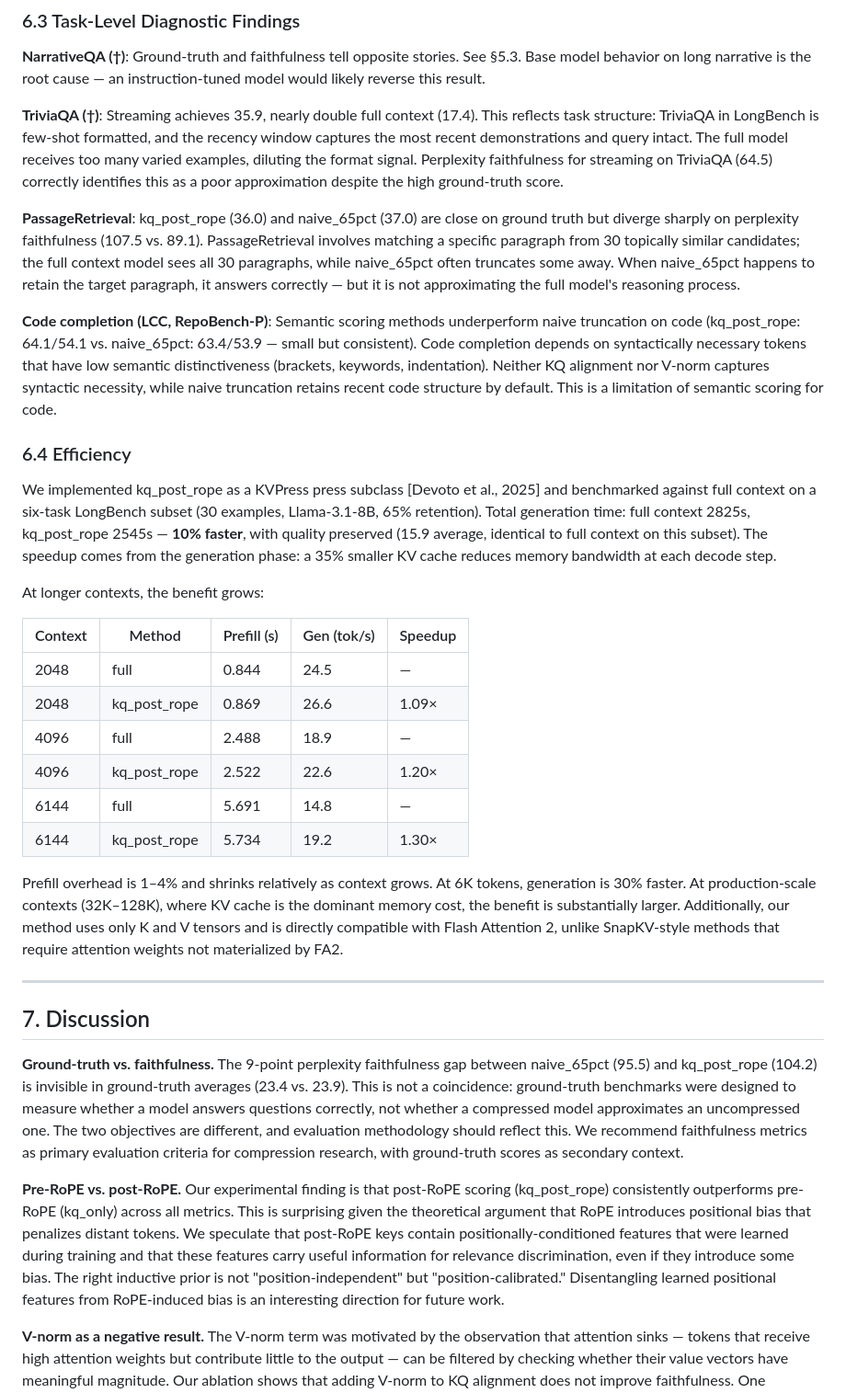
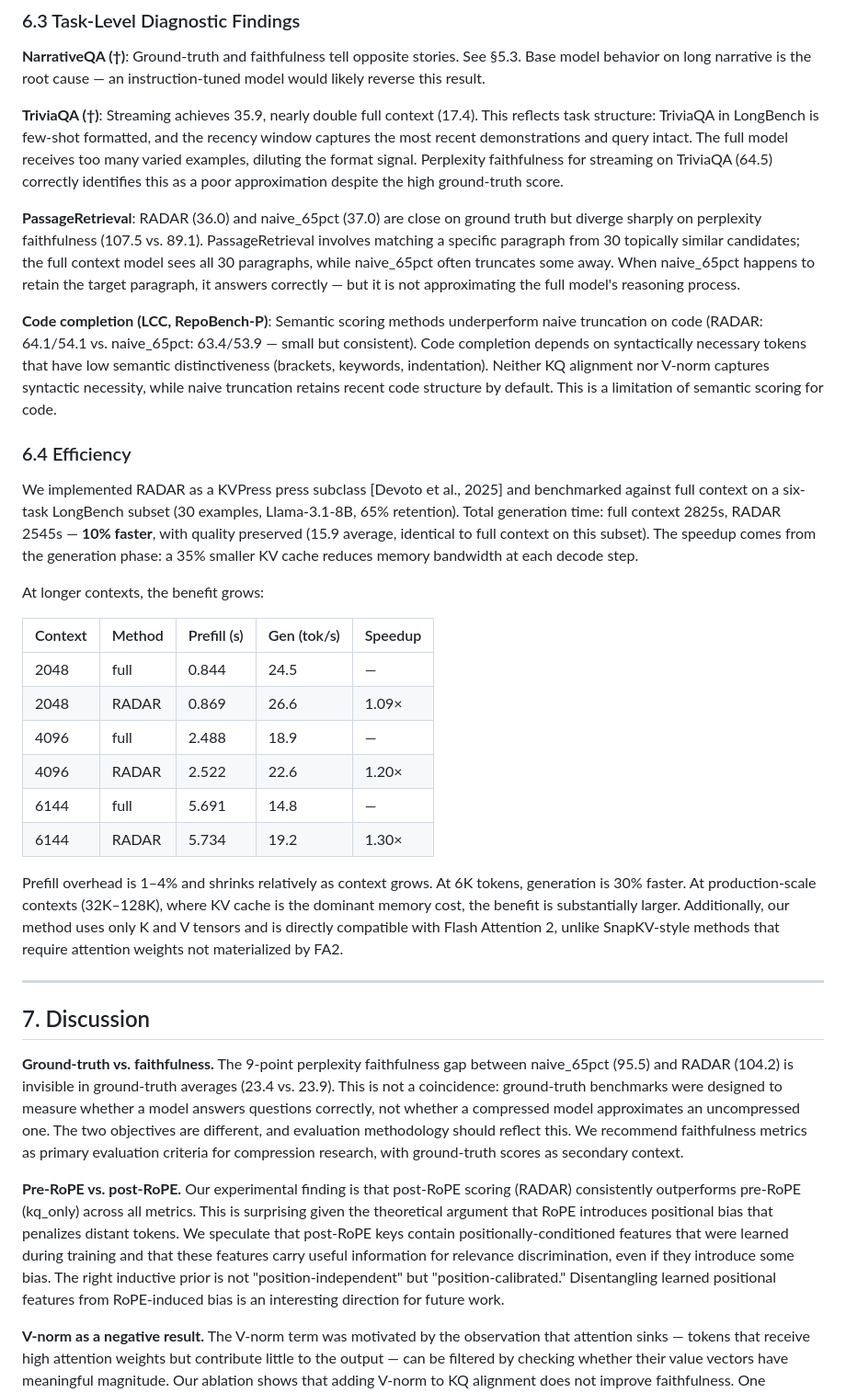
Before and after one commit to benzenecacheq/llmopt, a Markdown page: pprune/paper_faithfulness_postrope.md, the part around one of its changes. Shown at 92% size. GitHub-like rendering.

```diff
--- a/pprune/paper_faithfulness_postrope.md
+++ b/pprune/paper_faithfulness_postrope.md
@@ -391,24 +391,24 @@ Streaming (StreamingLLM) fails catastrophically on all tasks requiring distribut
 
 **TriviaQA (†)**: Streaming achieves 35.9, nearly double full context (17.4). This reflects task structure: TriviaQA in LongBench is few-shot formatted, and the recency window captures the most recent demonstrations and query intact. The full model receives too many varied examples, diluting the format signal. Perplexity faithfulness for streaming on TriviaQA (64.5) correctly identifies this as a poor approximation despite the high ground-truth score.
 
-**PassageRetrieval**: kq_post_rope (36.0) and naive_65pct (37.0) are close on ground truth but diverge sharply on perplexity faithfulness (107.5 vs. 89.1). PassageRetrieval involves matching a specific paragraph from 30 topically similar candidates; the full context model sees all 30 paragraphs, while naive_65pct often truncates some away. When naive_65pct happens to retain the target paragraph, it answers correctly — but it is not approximating the full model's reasoning process.
+**PassageRetrieval**: RADAR (36.0) and naive_65pct (37.0) are close on ground truth but diverge sharply on perplexity faithfulness (107.5 vs. 89.1). PassageRetrieval involves matching a specific paragraph from 30 topically similar candidates; the full context model sees all 30 paragraphs, while naive_65pct often truncates some away. When naive_65pct happens to retain the target paragraph, it answers correctly — but it is not approximating the full model's reasoning process.
 
-**Code completion (LCC, RepoBench-P)**: Semantic scoring methods underperform naive truncation on code (kq_post_rope: 64.1/54.1 vs. naive_65pct: 63.4/53.9 — small but consistent). Code completion depends on syntactically necessary tokens that have low semantic distinctiveness (brackets, keywords, indentation). Neither KQ alignment nor V-norm captures syntactic necessity, while naive truncation retains recent code structure by default. This is a limitation of semantic scoring for code.
+**Code completion (LCC, RepoBench-P)**: Semantic scoring methods underperform naive truncation on code (RADAR: 64.1/54.1 vs. naive_65pct: 63.4/53.9 — small but consistent). Code completion depends on syntactically necessary tokens that have low semantic distinctiveness (brackets, keywords, indentation). Neither KQ alignment nor V-norm captures syntactic necessity, while naive truncation retains recent code structure by default. This is a limitation of semantic scoring for code.
 
 ### 6.4 Efficiency
 
-We implemented kq_post_rope as a KVPress press subclass [Devoto et al., 2025] and benchmarked against full context on a six-task LongBench subset (30 examples, Llama-3.1-8B, 65% retention). Total generation time: full context 2825s, kq_post_rope 2545s — **10% faster**, with quality preserved (15.9 average, identical to full context on this subset). The speedup comes from the generation phase: a 35% smaller KV cache reduces memory bandwidth at each decode step.
+We implemented RADAR as a KVPress press subclass [Devoto et al., 2025] and benchmarked against full context on a six-task LongBench subset (30 examples, Llama-3.1-8B, 65% retention). Total generation time: full context 2825s, RADAR 2545s — **10% faster**, with quality preserved (15.9 average, identical to full context on this subset). The speedup comes from the generation phase: a 35% smaller KV cache reduces memory bandwidth at each decode step.
 
 At longer contexts, the benefit grows:
 
 | Context | Method | Prefill (s) | Gen (tok/s) | Speedup |
 |---|---|---|---|---|
 | 2048 | full | 0.844 | 24.5 | — |
-| 2048 | kq_post_rope | 0.869 | 26.6 | 1.09× |
+| 2048 | RADAR | 0.869 | 26.6 | 1.09× |
 | 4096 | full | 2.488 | 18.9 | — |
-| 4096 | kq_post_rope | 2.522 | 22.6 | 1.20× |
+| 4096 | RADAR | 2.522 | 22.6 | 1.20× |
 | 6144 | full | 5.691 | 14.8 | — |
-| 6144 | kq_post_rope | 5.734 | 19.2 | 1.30× |
+| 6144 | RADAR | 5.734 | 19.2 | 1.30× |
 
 Prefill overhead is 1–4% and shrinks relatively as context grows. At 6K tokens, generation is 30% faster. At production-scale contexts (32K–128K), where KV cache is the dominant memory cost, the benefit is substantially larger. Additionally, our method uses only K and V tensors and is directly compatible with Flash Attention 2, unlike SnapKV-style methods that require attention weights not materialized by FA2.
 
@@ -416,9 +416,9 @@ Prefill overhead is 1–4% and shrinks relatively as context grows. At 6K tokens
 
 ## 7. Discussion
 
-**Ground-truth vs. faithfulness.** The 9-point perplexity faithfulness gap between naive_65pct (95.5) and kq_post_rope (104.2) is invisible in ground-truth averages (23.4 vs. 23.9). This is not a coincidence: ground-truth benchmarks were designed to measure whether a model answers questions correctly, not whether a compressed model approximates an uncompressed one. The two objectives are different, and evaluation methodology should reflect this. We recommend faithfulness metrics as primary evaluation criteria for compression research, with ground-truth scores as secondary context.
+**Ground-truth vs. faithfulness.** The 9-point perplexity faithfulness gap between naive_65pct (95.5) and RADAR (104.2) is invisible in ground-truth averages (23.4 vs. 23.9). This is not a coincidence: ground-truth benchmarks were designed to measure whether a model answers questions correctly, not whether a compressed model approximates an uncompressed one. The two objectives are different, and evaluation methodology should reflect this. We recommend faithfulness metrics as primary evaluation criteria for compression research, with ground-truth scores as secondary context.
 
-**Pre-RoPE vs. post-RoPE.** Our experimental finding is that post-RoPE scoring (kq_post_rope) consistently outperforms pre-RoPE (kq_only) across all metrics. This is surprising given the theoretical argument that RoPE introduces positional bias that penalizes distant tokens. We speculate that post-RoPE keys contain positionally-conditioned features that were learned during training and that these features carry useful information for relevance discrimination, even if they introduce some bias. The right inductive prior is not "position-independent" but "position-calibrated." Disentangling learned positional features from RoPE-induced bias is an interesting direction for future work.
+**Pre-RoPE vs. post-RoPE.** Our experimental finding is that post-RoPE scoring (RADAR) consistently outperforms pre-RoPE (kq_only) across all metrics. This is surprising given the theoretical argument that RoPE introduces positional bias that penalizes distant tokens. We speculate that post-RoPE keys contain positionally-conditioned features that were learned during training and that these features carry useful information for relevance discrimination, even if they introduce some bias. The right inductive prior is not "position-independent" but "position-calibrated." Disentangling learned positional features from RoPE-induced bias is an interesting direction for future work.
 
 **V-norm as a negative result.** The V-norm term was motivated by the observation that attention sinks — tokens that receive high attention weights but contribute little to the output — can be filtered by checking whether their value vectors have meaningful magnitude. Our ablation shows that adding V-norm to KQ alignment does not improve faithfulness. One explanation is that the tokens V-norm would filter (attention sinks, common function words) are already ranked low by KQ alignment — the signals are correlated and the combination adds noise. We report this clearly rather than omitting it: negative results about theoretically motivated components are informative for the field.
 
```
Also changed, not shown: other parts of pprune/paper_faithfulness_postrope.md (+50 -50 lines).
